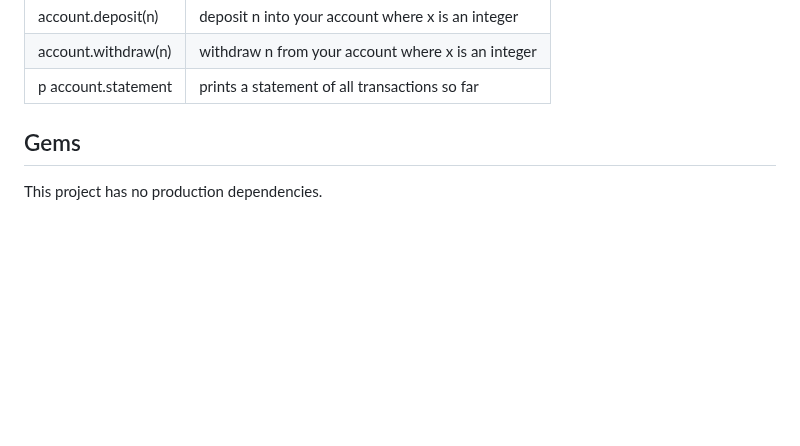
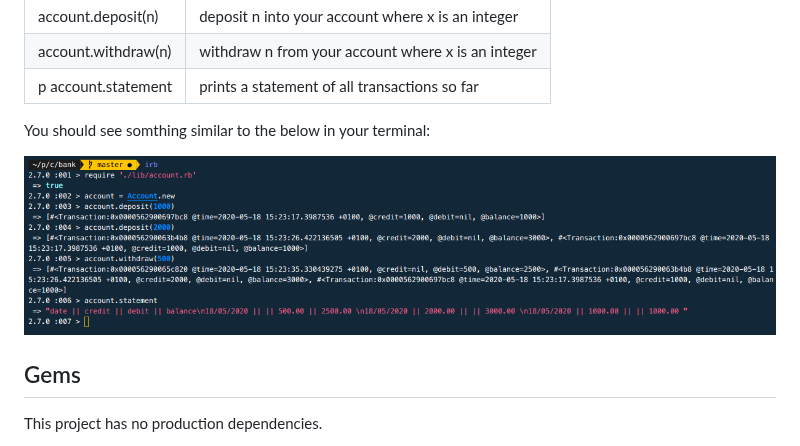
Before and after one commit to hturnbull93/bank, a Markdown page: README.md, the part around the change. Rendered like a GitHub page; pictures changed too: images/screen-preview.png (added); blank space fills up the shorter version.

Commit message:
added screen previews

```diff
--- a/README.md
+++ b/README.md
@@ -37,6 +37,10 @@ This is a small project to practice maintaining code quality and process. [Sourc
 | account.deposit(n)  | deposit n into your account where x is an integer  |
 | account.withdraw(n) | withdraw n from your account where x is an integer |
 | p account.statement | prints a statement of all transactions so far      |
+
+You should see somthing similar to the below in your terminal:
+
+![Screen preview](images/screen-preview.png)
 
 ## Gems
 
```
Also changed, not shown: 1 other file.
